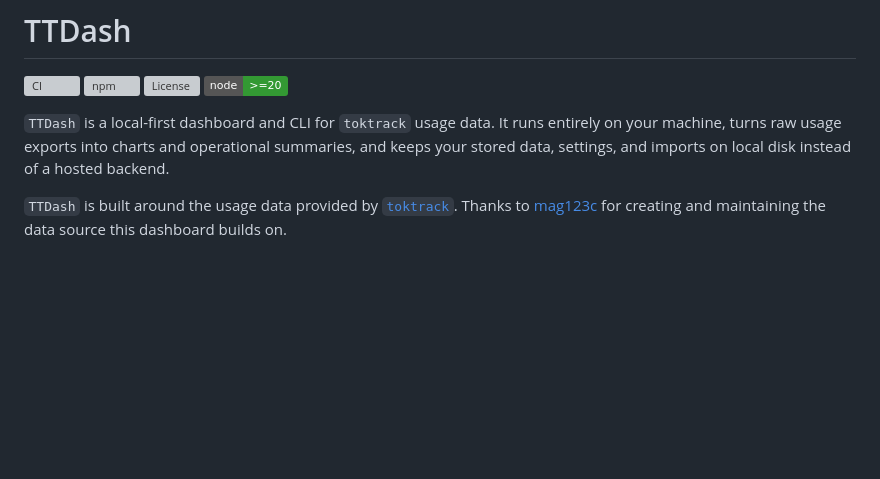
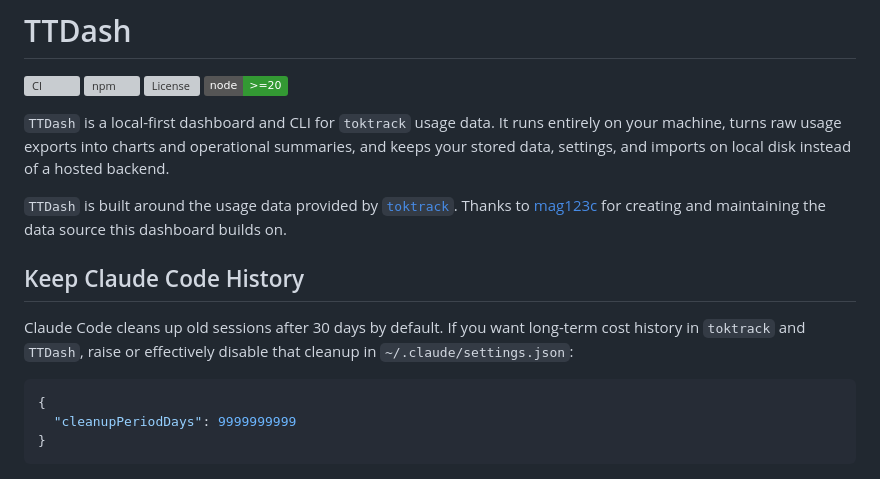
Before and after one commit to roastcodes/ttdash, a Markdown page: README.md, the part around the change. Rendered like a GitHub page; badges without logos; blank space fills up the shorter version; grey boxes are pictures that could not be loaded.

Commit message:
v6.1.8: Document Claude Code retention setting

````diff
--- a/README.md
+++ b/README.md
@@ -8,6 +8,16 @@
 `TTDash` is a local-first dashboard and CLI for `toktrack` usage data. It runs entirely on your machine, turns raw usage exports into charts and operational summaries, and keeps your stored data, settings, and imports on local disk instead of a hosted backend.
 
 `TTDash` is built around the usage data provided by [`toktrack`](https://github.com/mag123c/toktrack). Thanks to [mag123c](https://github.com/mag123c) for creating and maintaining the data source this dashboard builds on.
+
+## Keep Claude Code History
+
+Claude Code cleans up old sessions after 30 days by default. If you want long-term cost history in `toktrack` and `TTDash`, raise or effectively disable that cleanup in `~/.claude/settings.json`:
+
+```json
+{
+  "cleanupPeriodDays": 9999999999
+}
+```
 
 ![TTDash dashboard screenshot](docs/ttdash-dashboard.png)
 
````
